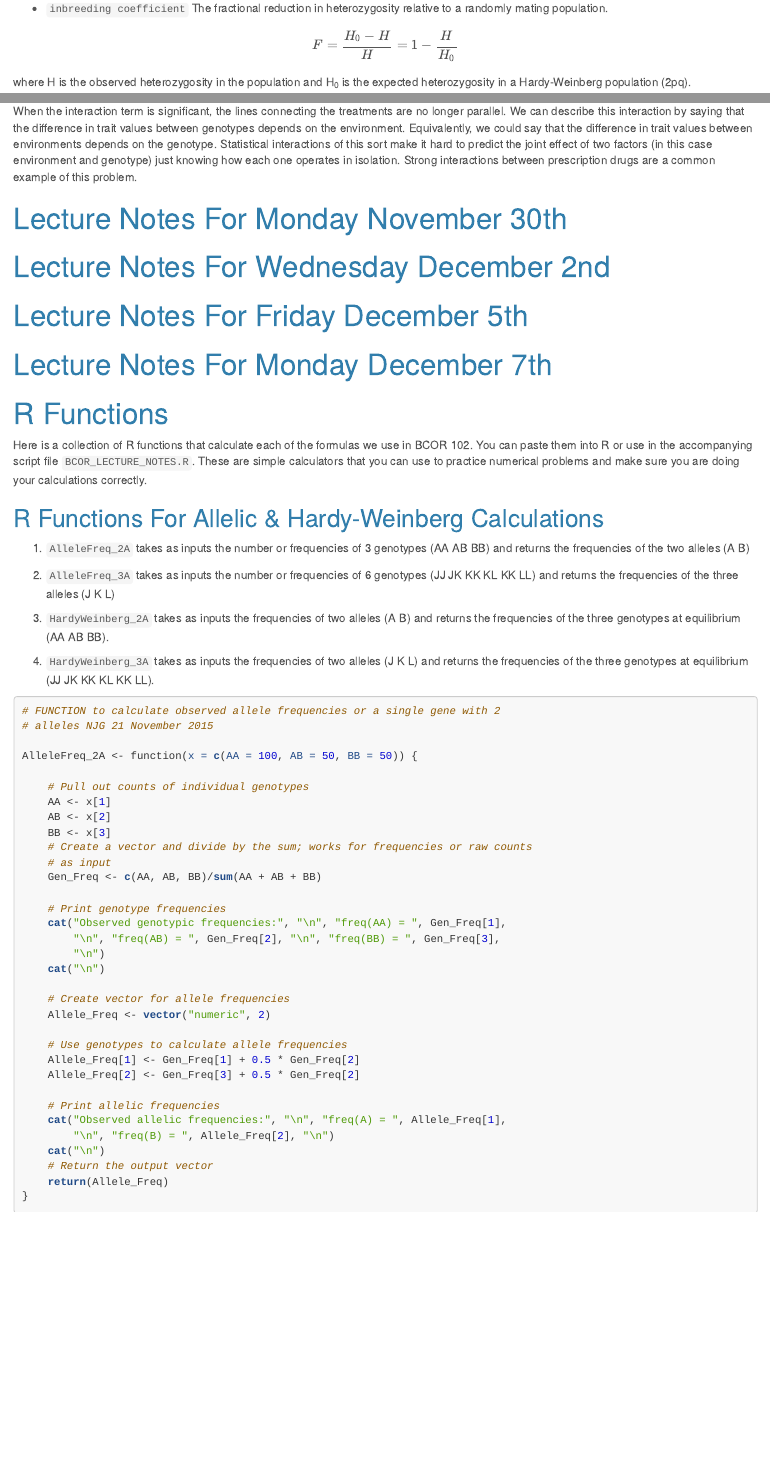
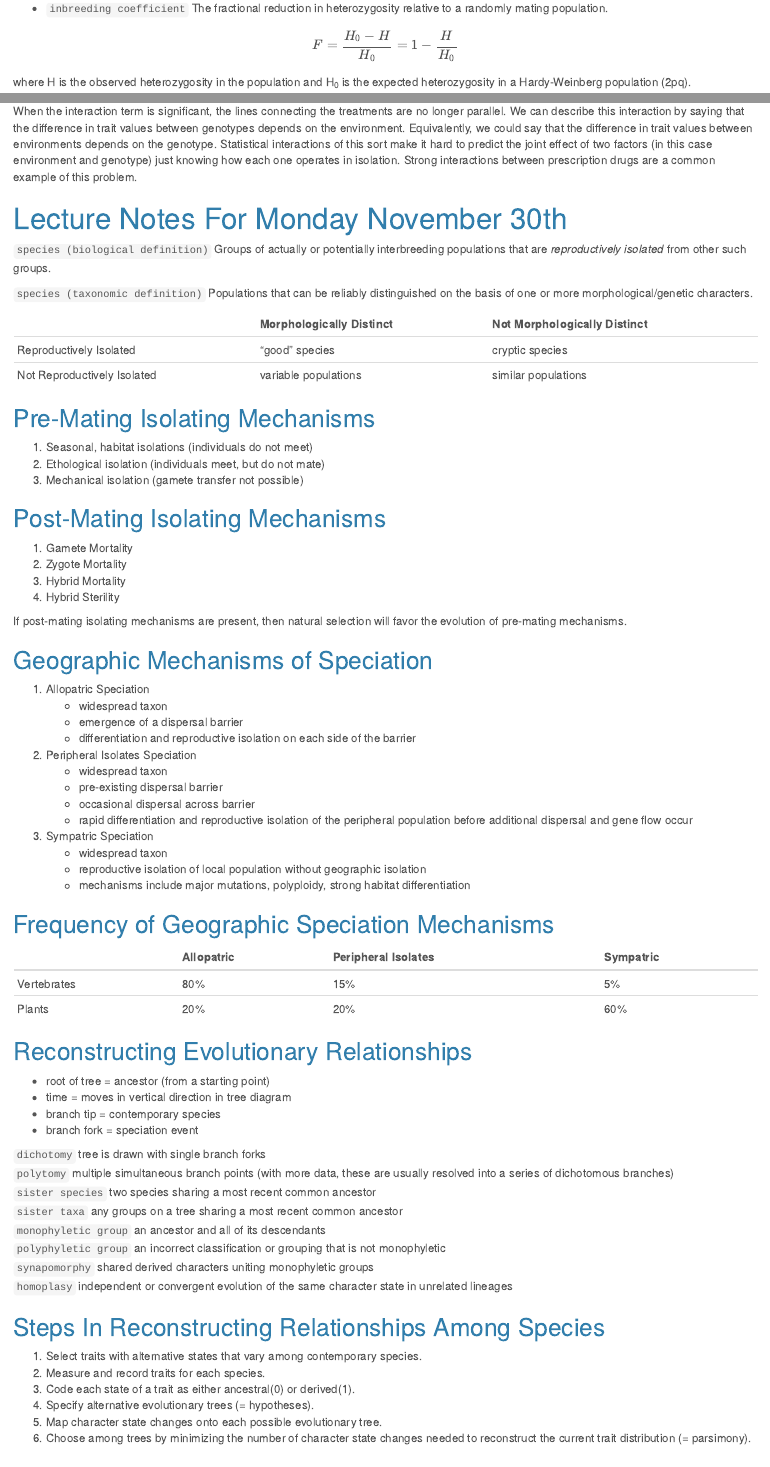
Before and after one commit to GotelliLab/BCOR-102-Notes, an R Markdown document (BCOR_LECTURE_NOTES.Rmd): the page in a window 1100 px wide, from 8620 px down, and a second part further down, joined at a grey line. The pictures show the output file BCOR_LECTURE_NOTES.html that the author committed with the source, opened offline.

Commit message:
Added speciation notes

```diff
--- a/BCOR_LECTURE_NOTES.Rmd
+++ b/BCOR_LECTURE_NOTES.Rmd
@@ -3,11 +3,11 @@ title: "BCOR 102 Lecture Notes"
 author: "Nicholas J. Gotelli"
 date: "Department of Biology, University of Vermont"
 output:
-  pdf_document:
-    highlight: tango
   html_document:
     highlight: tango
     theme: cerulean
+  pdf_document:
+    highlight: tango
 ---
 
 # Lecture Notes For Wednesday 21 October 2015
@@ -412,7 +412,7 @@ The degree of inbreeding can be quantified with the inbreeding coefficient, F
 
 - `inbreeding coefficient` The fractional reduction in heterozygosity relative to a randomly mating population.
 
-$$F = \frac{H_0 - H}{H} = 1 - \frac{H}{H_0}$$
+$$F = \frac{H_0 - H}{H_0} = 1 - \frac{H}{H_0}$$
 
 where H is the observed heterozygosity in the population and H~0~ is the expected heterozygosity in a Hardy-Weinberg population (2pq).
 
@@ -1083,6 +1083,79 @@ Genotype x Environment (Interaction) | *P* < 0.05
 When the interaction term is significant, the lines connecting the treatments are no longer parallel. We can describe this interaction by saying that the difference in trait values between genotypes depends on the environment. Equivalently, we could say that the difference in trait values between environments depends on the genotype. Statistical interactions of this sort make it hard to predict the joint effect of two factors (in this case environment and genotype) just knowing how each one operates in isolation. Strong interactions between prescription drugs are a common example of this problem.
 
 # Lecture Notes For Monday November 30th
+`species (biological definition)` Groups of actually or potentially interbreeding populations that are *reproductively isolated* from other such groups.
+
+`species (taxonomic definition)` Populations that can be reliably distinguished on the basis of one or more morphological/genetic characters.
+
+|  |Morphologically Distinct | Not Morphologically Distinct |
+-- | -- | ---
+Reproductively Isolated | "good" species | cryptic species
+Not Reproductively Isolated | variable populations | similar populations
+
+## Pre-Mating Isolating Mechanisms
+1. Seasonal, habitat isolations (individuals do not meet)
+2. Ethological isolation (individuals meet, but do not mate)
+3. Mechanical isolation (gamete transfer not possible)
+
+## Post-Mating Isolating Mechanisms
+1. Gamete Mortality
+2. Zygote Mortality
+3. Hybrid Mortality
+4. Hybrid Sterility
+
+If post-mating isolating mechanisms are present, then natural selection will favor the evolution of pre-mating mechanisms.
+
+## Geographic Mechanisms of Speciation
+
+1. Allopatric Speciation
+    - widespread taxon
+    - emergence of a dispersal barrier
+    - differentiation and reproductive isolation on each side of the barrier
+
+2. Peripheral Isolates Speciation
+    - widespread taxon
+    - pre-existing dispersal barrier
+    - occasional dispersal across barrier
+    - rapid differentiation and reproductive isolation of the peripheral population before additional dispersal and gene flow occur
+
+3. Sympatric Speciation
+    - widespread taxon
+    - reproductive isolation of local population without geographic isolation
+    - mechanisms include major mutations, polyploidy, strong habitat differentiation
+
+## Frequency of Geographic Speciation Mechanisms
+
+|  | Allopatric | Peripheral Isolates | Sympatric
+--- | --- | --- | ---
+Vertebrates | 80% | 15% | 5%
+Plants | 20% | 20% | 60%
+
+## Reconstructing Evolutionary Relationships
+
+- root of tree = ancestor (from a starting point)
+- time = moves in vertical direction in tree diagram
+- branch tip = contemporary species
+- branch fork = speciation event
+
+`dichotomy` tree is drawn with single branch forks
+`polytomy` multiple simultaneous branch points (with more data, these are usually resolved into a series of dichotomous branches)
+`sister species` two species sharing a most recent common ancestor
+`sister taxa` any groups on a tree sharing a most recent common ancestor
+`monophyletic group` an ancestor and all of its descendants
+`polyphyletic group` an incorrect classification or grouping that is not monophyletic
+`synapomorphy` shared derived characters uniting monophyletic groups
+`homoplasy` independent or convergent evolution of the same character state in unrelated lineages
+
+## Steps In Reconstructing Relationships Among Species
+
+1. Select traits with alternative states that vary among contemporary species.
+2. Measure and record traits for each species.
+3. Code each state of a trait as either ancestral(0) or derived(1).
+4. Specify alternative evolutionary trees (= hypotheses).
+5. Map character state changes onto each possible evolutionary tree.
+6. Choose among trees by minimizing the number of character state changes needed to reconstruct the current trait distribution (= parsimony).
+
+
 
 # Lecture Notes For Wednesday December 2nd
 
```
Also changed, not shown: index.Rmd (+1 -1 lines), BCOR_LECTURE_NOTES.html, BCOR_LECTURE_NOTES.pdf, index.html.
